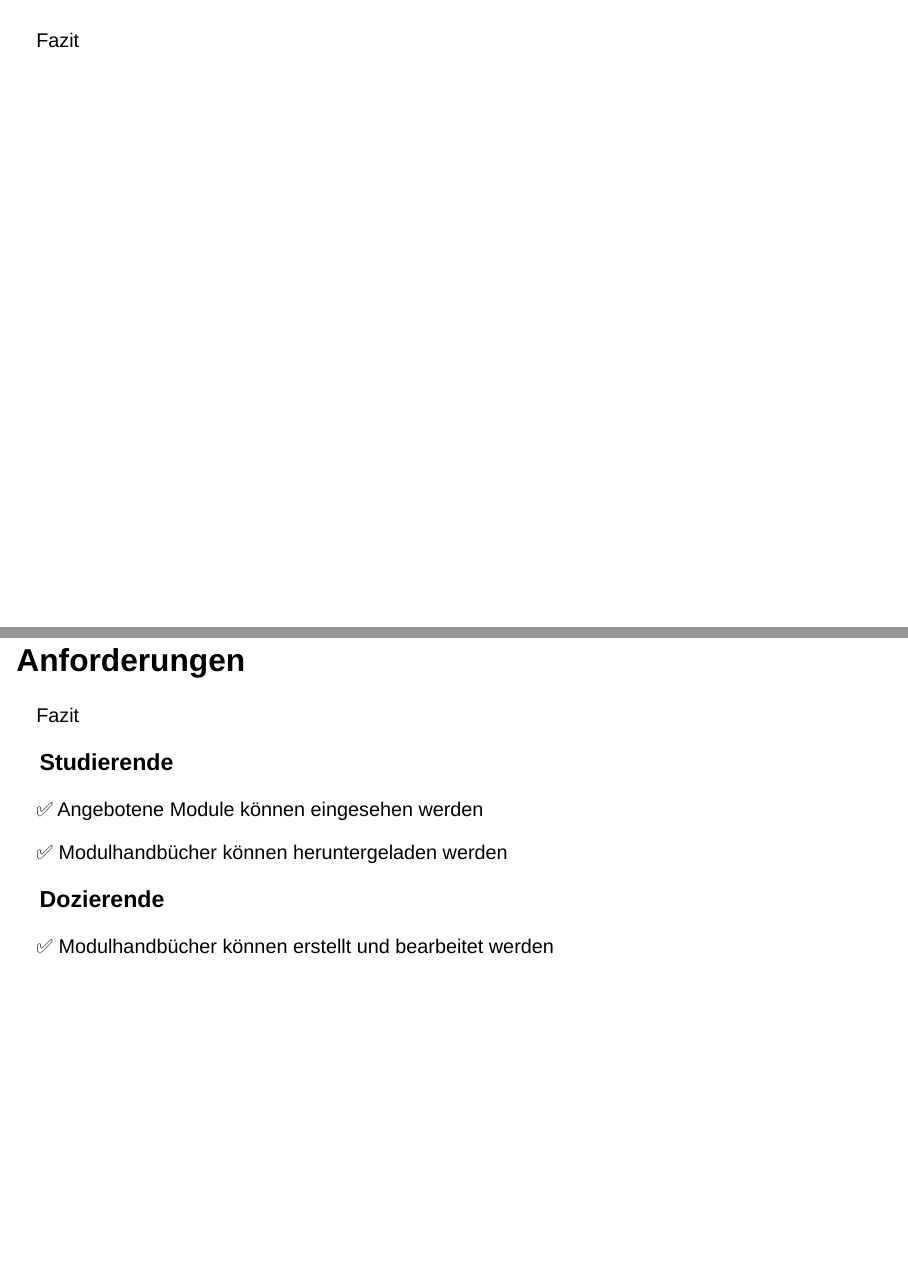
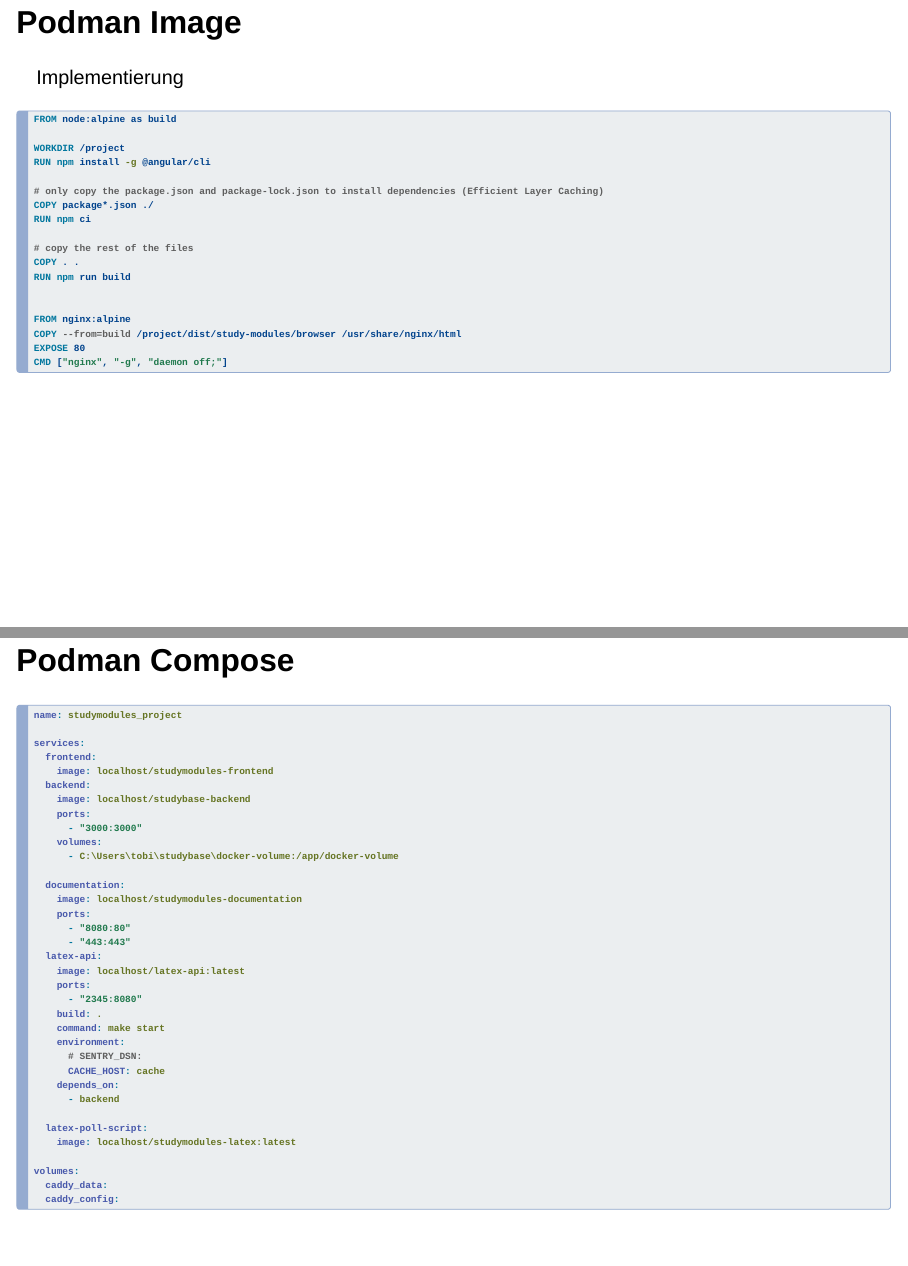
Before and after one commit to MrToWy/BachelorKolloquium, a Quarto document (index.qmd): pages 42 and 43 of 48 before the commit and pages 41 and 42 of 57 after it, joined at a grey line. Rendered offline with R 4.5, knitr and Pandoc in place of Quarto, with nearby package versions; the code chunks are not run, so their results and figures are left out; drawn as Slidy slides in place of the format the file asks for.

Commit message:
Podman & Doku hinzugefügt

````diff
--- a/index.qmd
+++ b/index.qmd
@@ -422,3 +451,67 @@
 Implementierung
 :::
 ![](images/Docker.png)
+
+## Podman Image
+::: header
+Implementierung
+:::
+
+```Dockerfile {code-line-numbers="1|6-12|15-18"}
+FROM node:alpine as build
+
+WORKDIR /project
+RUN npm install -g @angular/cli
+
+# only copy the package.json and package-lock.json to install dependencies (Efficient Layer Caching)
+COPY package*.json ./
+RUN npm ci
+
+# copy the rest of the files
+COPY . .
+RUN npm run build
+
+
+FROM nginx:alpine
+COPY --from=build /project/dist/study-modules/browser /usr/share/nginx/html
+EXPOSE 80
+CMD ["nginx", "-g", "daemon off;"]
+```
+
+## Podman Compose
+```yml {code-line-numbers="6-11"}
+name: studymodules_project
+
+services:
+  frontend:
+    image: localhost/studymodules-frontend
+  backend:
+    image: localhost/studybase-backend
+    ports:
+      - "3000:3000"
+    volumes:
+      - C:\Users\tobi\studybase\docker-volume:/app/docker-volume
+
+  documentation:
+    image: localhost/studymodules-documentation
+    ports:
+      - "8080:80"
+      - "443:443"
+  latex-api:
+    image: localhost/latex-api:latest
+    ports:
+      - "2345:8080"
+    build: .
+    command: make start
+    environment:
+      # SENTRY_DSN:
+      CACHE_HOST: cache
+    depends_on:
+      - backend
+
+  latex-poll-script:
+    image: localhost/studymodules-latex:latest
+
+volumes:
+  caddy_data:
+  caddy_config:
````
Also changed, not shown: images/docSearch.png (added), images/documentation.png (added), images/podman.png (added), index.qmd (77 more changed lines).
